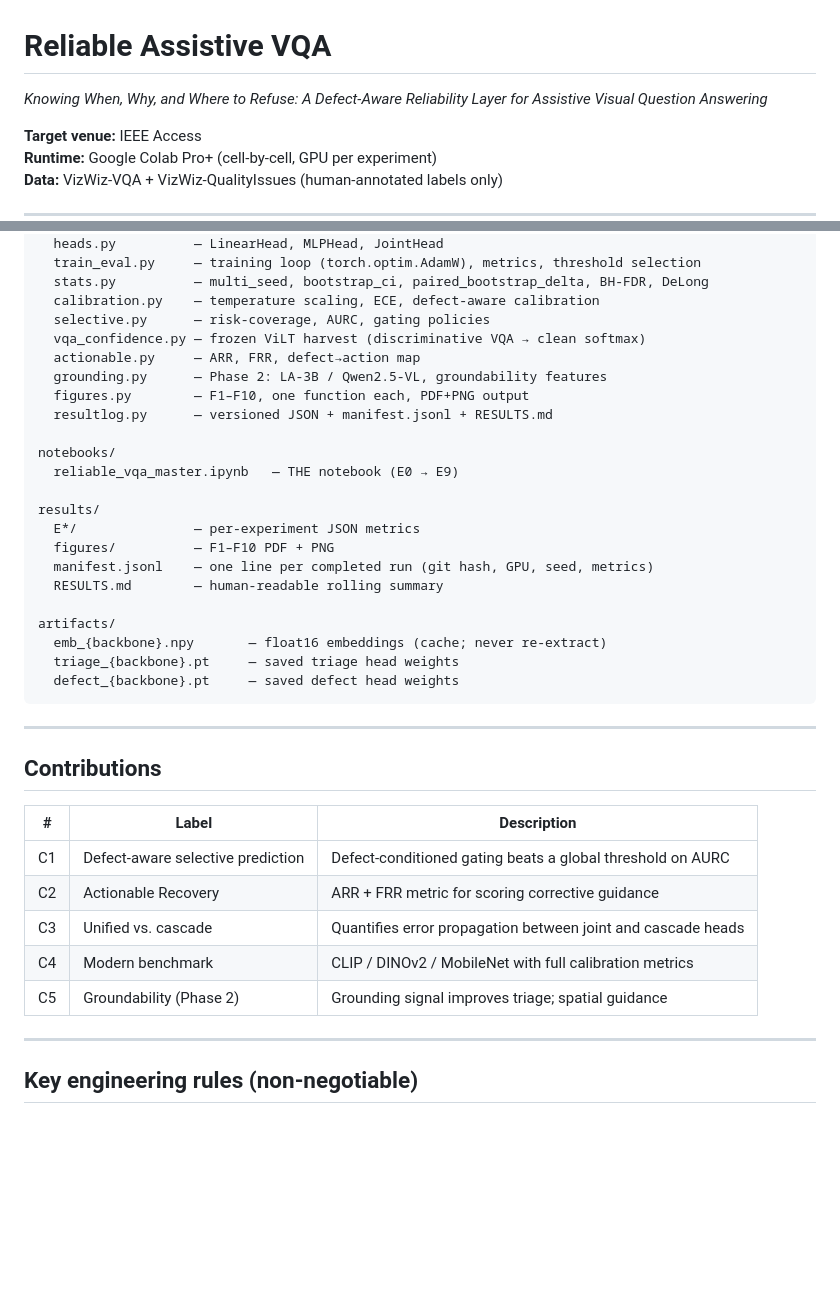
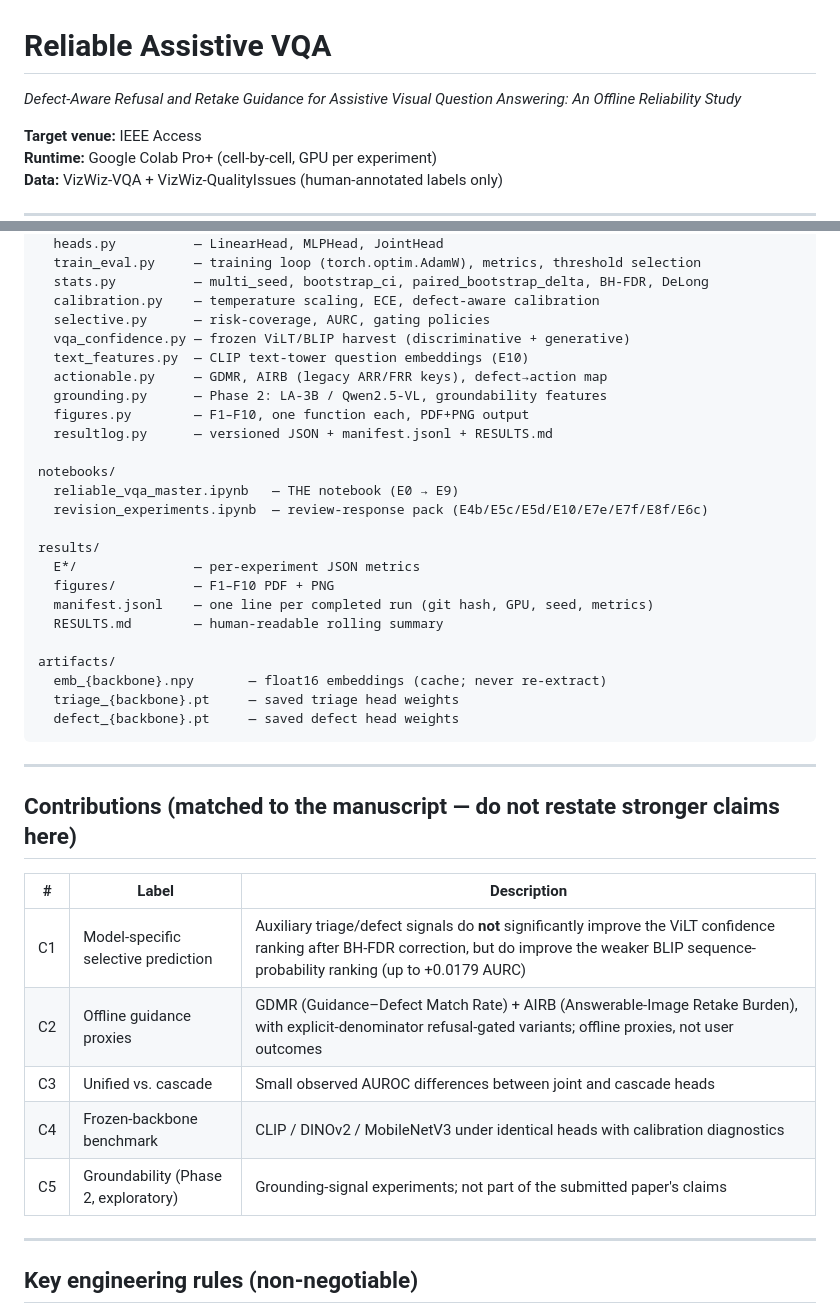
Before and after one commit to meteorboyF/VQA-paper, a Markdown page: README.md, 2 parts joined by grey strips. Rendered like a GitHub page; blank space fills up the shorter version.

Commit message:
Sync README claims with revised manuscript (title, contributions, modules)
Co-Authored-By: Claude Fable 5 <noreply@anthropic.com>

```diff
--- a/README.md
+++ b/README.md
@@ -1,6 +1,6 @@
 # Reliable Assistive VQA
 
-*Knowing When, Why, and Where to Refuse: A Defect-Aware Reliability Layer for Assistive Visual Question Answering*
+*Defect-Aware Refusal and Retake Guidance for Assistive Visual Question Answering: An Offline Reliability Study*
 
 **Target venue:** IEEE Access
 **Runtime:** Google Colab Pro+ (cell-by-cell, GPU per experiment)
@@ -98,14 +98,16 @@ src/
   stats.py          — multi_seed, bootstrap_ci, paired_bootstrap_delta, BH-FDR, DeLong
   calibration.py    — temperature scaling, ECE, defect-aware calibration
   selective.py      — risk-coverage, AURC, gating policies
-  vqa_confidence.py — frozen ViLT harvest (discriminative VQA → clean softmax)
-  actionable.py     — ARR, FRR, defect→action map
+  vqa_confidence.py — frozen ViLT/BLIP harvest (discriminative + generative)
+  text_features.py  — CLIP text-tower question embeddings (E10)
+  actionable.py     — GDMR, AIRB (legacy ARR/FRR keys), defect→action map
   grounding.py      — Phase 2: LA-3B / Qwen2.5-VL, groundability features
   figures.py        — F1–F10, one function each, PDF+PNG output
   resultlog.py      — versioned JSON + manifest.jsonl + RESULTS.md
 
 notebooks/
   reliable_vqa_master.ipynb   — THE notebook (E0 → E9)
+  revision_experiments.ipynb  — review-response pack (E4b/E5c/E5d/E10/E7e/E7f/E8f/E6c)
 
 results/
   E*/               — per-experiment JSON metrics
@@ -121,15 +123,15 @@ artifacts/
 
 ---
 
-## Contributions
+## Contributions (matched to the manuscript — do not restate stronger claims here)
 
 | # | Label | Description |
 |---|-------|-------------|
-| C1 | Defect-aware selective prediction | Defect-conditioned gating beats a global threshold on AURC |
-| C2 | Actionable Recovery | ARR + FRR metric for scoring corrective guidance |
-| C3 | Unified vs. cascade | Quantifies error propagation between joint and cascade heads |
-| C4 | Modern benchmark | CLIP / DINOv2 / MobileNet with full calibration metrics |
-| C5 | Groundability (Phase 2) | Grounding signal improves triage; spatial guidance |
+| C1 | Model-specific selective prediction | Auxiliary triage/defect signals do **not** significantly improve the ViLT confidence ranking after BH-FDR correction, but do improve the weaker BLIP sequence-probability ranking (up to +0.0179 AURC) |
+| C2 | Offline guidance proxies | GDMR (Guidance–Defect Match Rate) + AIRB (Answerable-Image Retake Burden), with explicit-denominator refusal-gated variants; offline proxies, not user outcomes |
+| C3 | Unified vs. cascade | Small observed AUROC differences between joint and cascade heads |
+| C4 | Frozen-backbone benchmark | CLIP / DINOv2 / MobileNetV3 under identical heads with calibration diagnostics |
+| C5 | Groundability (Phase 2, exploratory) | Grounding-signal experiments; not part of the submitted paper's claims |
 
 ---
 
```
